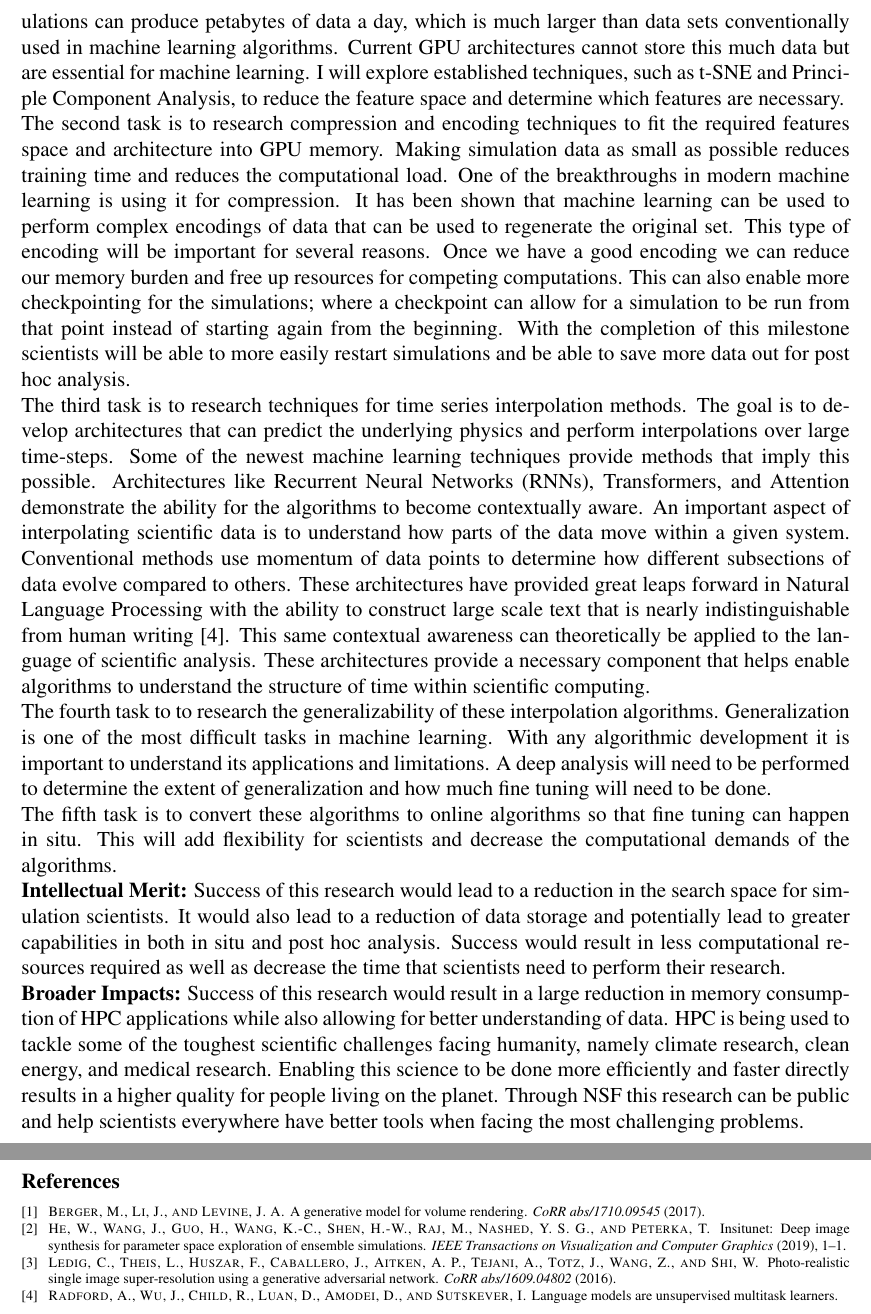
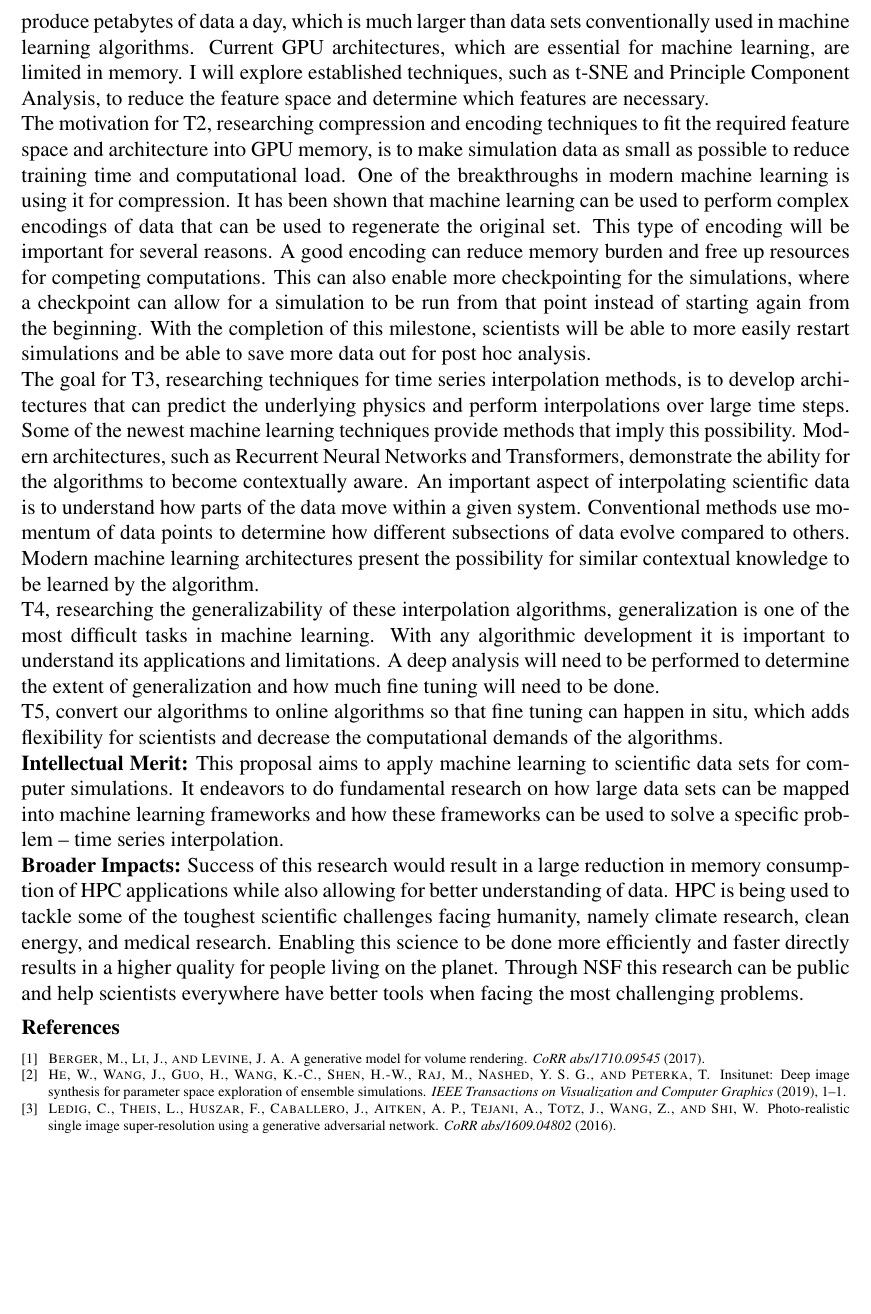
Before and after one commit to stevenwalton/nsfgrf, a LaTeX document (Research.tex): two parts of pages 2 and 3 of 3 before the commit and part of page 2 of 2 after it, the two joined at a grey line, cut so that both start at the same text, the shorter picture padded with empty space. Compiled offline with pdfLaTeX.

Commit message:
First submit to NSF. More refining needed but this fits the page requirements.

```diff
--- a/Research.tex
+++ b/Research.tex
@@ -137,63 +137,69 @@ these tasks in the remainder of this section.
 %on converting these to online algorithms, so that training and fine tuning can
 %be done in situ.
 
- The first task is to research feature reduction techniques for
-scientific data. In an HPC setting, simulations can produce petabytes of data a
+T1, the motivation for feature reduction techniques for
+scientific data is that HPC simulations can produce petabytes of data a
 day, which is much larger than data sets conventionally used in machine learning
-algorithms. Current GPU architectures cannot store this much data but are
-essential for machine learning. I will explore established techniques, such as
+algorithms. Current GPU architectures, which are essential for machine learning,
+are limited in memory. I will explore established techniques, such as
 t-SNE and Principle Component Analysis, to reduce the feature space and
 determine which features are necessary.
 
- The second task is to research compression and encoding techniques to
-fit the required features space and architecture into GPU memory. Making
-simulation data as small as possible reduces training time and reduces the
+The motivation for T2, researching compression and encoding techniques to
+fit the required feature space and architecture into GPU memory, is to make
+simulation data as small as possible to reduce training time and
 computational load. One of the breakthroughs in modern machine learning is using
 it for compression. It has been shown that machine learning can be used to
 perform complex encodings of data that can be used to regenerate the original
-set. This type of encoding will be important for several reasons. Once we have a
-good encoding we can reduce our memory burden and free up resources for
+set. This type of encoding will be important for several reasons. A
+good encoding can reduce memory burden and free up resources for
 competing computations. This can also enable more checkpointing for the
-simulations; where a checkpoint can allow for a simulation to be run from that
+simulations, where a checkpoint can allow for a simulation to be run from that
 point instead of starting again from the beginning. With the completion of this
-milestone scientists will be able to more easily restart simulations and be able
+milestone, scientists will be able to more easily restart simulations and be able
 to save more data out for post hoc analysis.
 
- The third task is to research techniques for time series interpolation
-methods. The goal is to develop architectures that can predict
-the underlying physics and perform interpolations over large time-steps. Some
-of the newest machine learning techniques provide methods that imply this
-possible. Architectures like Recurrent Neural Networks (RNNs), Transformers, and
-Attention demonstrate the ability for the algorithms to become contextually
-aware. An important aspect of interpolating scientific data is to understand how
-parts of the data move within a given system. Conventional methods use momentum
-of data points to determine how different subsections of data evolve compared to
-others. These architectures have provided great leaps forward in Natural
-Language Processing with the ability to construct large scale text that is
-nearly indistinguishable from human writing~\cite{radford2019language}. This
-same contextual awareness can theoretically be applied to the language of
-scientific analysis. These architectures provide a necessary component that
-helps enable algorithms to understand the structure of time within scientific
-computing.
+The goal for T3, researching techniques for time series interpolation methods,
+is to develop architectures that can predict the underlying physics and perform
+interpolations over large time steps. Some of the newest machine learning
+techniques provide methods that imply this possibility. Modern architectures,
+such as Recurrent Neural Networks and Transformers, demonstrate the
+ability for the algorithms to become contextually aware. An important aspect of
+interpolating scientific data is to understand how parts of the data move within
+a given system. Conventional methods use momentum of data points to determine
+how different subsections of data evolve compared to others. Modern machine
+learning architectures present the possibility for similar contextual knowledge
+to be learned by the algorithm.
+%These architectures have provided great leaps forward in Natural Language
+%Processing with the ability to construct large scale text that is nearly
+%indistinguishable from human writing~\cite{radford2019language}. This same
+%contextual awareness can theoretically be applied to the process of scientific
+%analysis.  . These architectures provide a necessary component that helps
+%enable algorithms to understand the structure of time within scientific
+%computing.
 
- The fourth task to to research the generalizability of these
-interpolation algorithms. Generalization is one of the most difficult tasks in
+T4, researching the generalizability of these
+interpolation algorithms, generalization is one of the most difficult tasks in
 machine learning. With any algorithmic development it is important to understand
 its applications and limitations. A deep analysis will need to be performed to
 determine the extent of generalization and how much fine tuning will need to be
 done.
 
- The fifth task is to convert these algorithms to online algorithms so
-that fine tuning can happen in situ. This will add flexibility for scientists
+T5, convert our algorithms to online algorithms so
+that fine tuning can happen in situ, which adds flexibility for scientists
 and decrease the computational demands of the algorithms.
 
 
 \textbf{Intellectual Merit:}
-Success of this research would lead to a reduction in the search space for
-simulation scientists. It would also lead to a reduction of data storage and
-potentially lead to greater capabilities in both in situ and post hoc analysis.
-Success would result in less computational resources required as well as
-decrease the time that scientists need to perform their research.
+This proposal aims to apply machine learning to scientific data sets for
+computer simulations. It endeavors to do fundamental research on how large data
+sets can be mapped into machine learning frameworks and how these frameworks can
+be used to solve a specific problem -- time series interpolation.
+%Success of this research would lead to a reduction in the search space for
+%simulation scientists. It would also lead to a reduction of data storage and
+%potentially lead to greater capabilities in both in situ and post hoc analysis.
+%Success would result in less computational resources required as well as
+%decrease the time that scientists need to perform their research.
 %
 \\\textbf{Broader Impacts:}
 Success of this research would result in a large reduction in memory consumption
```
Also changed, not shown: Personal.tex (+9 -8 lines), Personal.pdf, Research.pdf, Research.tex (8 more changed lines).
